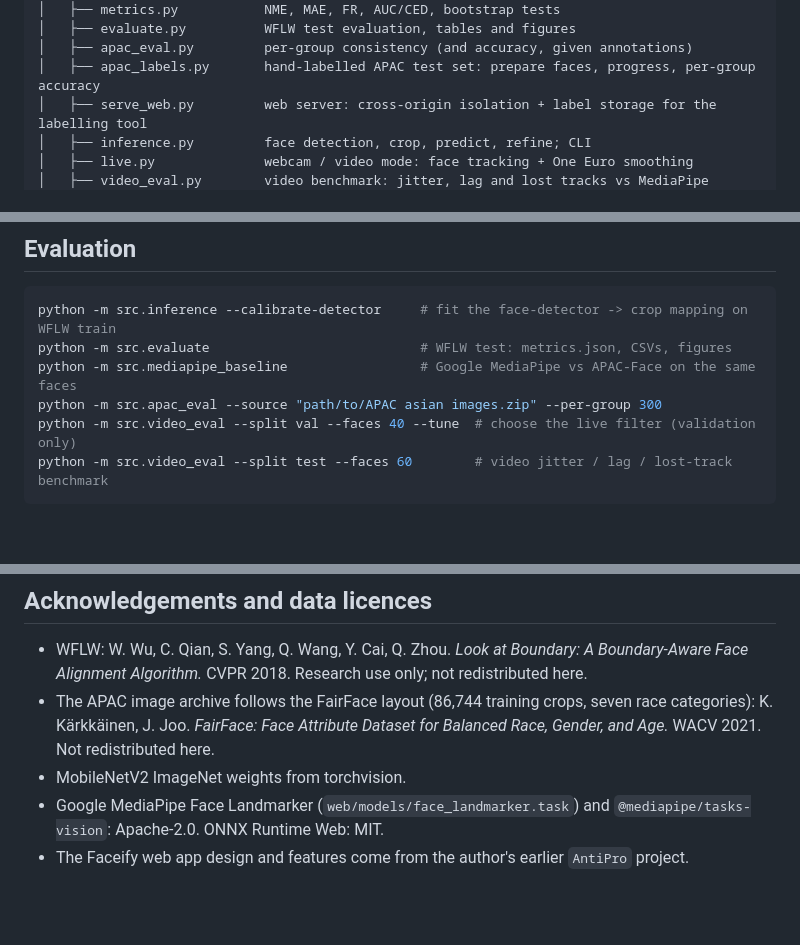
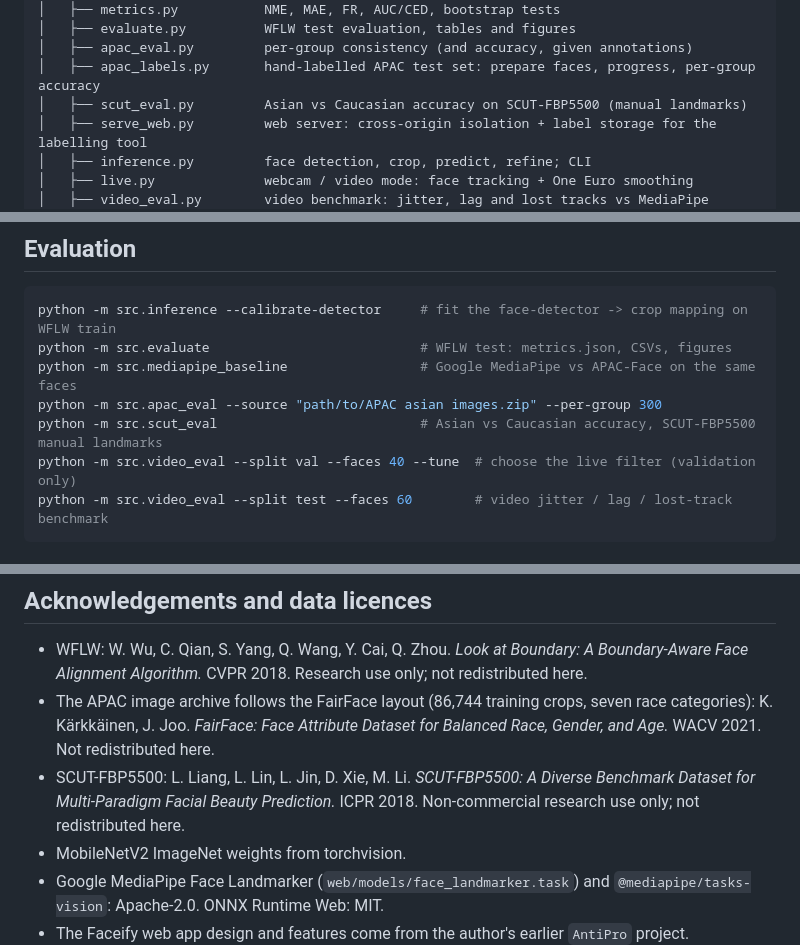
Before and after one commit to kg502841-lang/APAC-Face, a Markdown page: README.md, 3 parts joined by grey strips. Drawn GitHub-style; blank space fills up the shorter version.

````diff
--- a/README.md
+++ b/README.md
@@ -375,6 +428,7 @@ APAC-Face/
 │   ├── evaluate.py          WFLW test evaluation, tables and figures
 │   ├── apac_eval.py         per-group consistency (and accuracy, given annotations)
 │   ├── apac_labels.py       hand-labelled APAC test set: prepare faces, progress, per-group accuracy
+│   ├── scut_eval.py         Asian vs Caucasian accuracy on SCUT-FBP5500 (manual landmarks)
 │   ├── serve_web.py         web server: cross-origin isolation + label storage for the labelling tool
 │   ├── inference.py         face detection, crop, predict, refine; CLI
 │   ├── live.py              webcam / video mode: face tracking + One Euro smoothing
@@ -469,6 +527,7 @@ python -m src.inference --calibrate-detector     # fit the face-detector -> crop
 python -m src.evaluate                           # WFLW test: metrics.json, CSVs, figures
 python -m src.mediapipe_baseline                 # Google MediaPipe vs APAC-Face on the same faces
 python -m src.apac_eval --source "path/to/APAC asian images.zip" --per-group 300
+python -m src.scut_eval                          # Asian vs Caucasian accuracy, SCUT-FBP5500 manual landmarks
 python -m src.video_eval --split val --faces 40 --tune  # choose the live filter (validation only)
 python -m src.video_eval --split test --faces 60        # video jitter / lag / lost-track benchmark
 ```
@@ -695,6 +754,8 @@ under augmentation, the metrics, the model and checkpoints, inference, the API,
 - The APAC image archive follows the FairFace layout (86,744 training crops, seven race categories):
   K. Kärkkäinen, J. Joo. *FairFace: Face Attribute Dataset for Balanced Race, Gender, and Age.* WACV 2021.
   Not redistributed here.
+- SCUT-FBP5500: L. Liang, L. Lin, L. Jin, D. Xie, M. Li. *SCUT-FBP5500: A Diverse Benchmark Dataset for
+  Multi-Paradigm Facial Beauty Prediction.* ICPR 2018. Non-commercial research use only; not redistributed here.
 - MobileNetV2 ImageNet weights from torchvision.
 - Google MediaPipe Face Landmarker (`web/models/face_landmarker.task`) and `@mediapipe/tasks-vision`: Apache-2.0.
   ONNX Runtime Web: MIT.
````
Also changed, not shown: other parts of README.md (+58 -1 lines), results/scut_benchmark.png (added), 4 other files.
